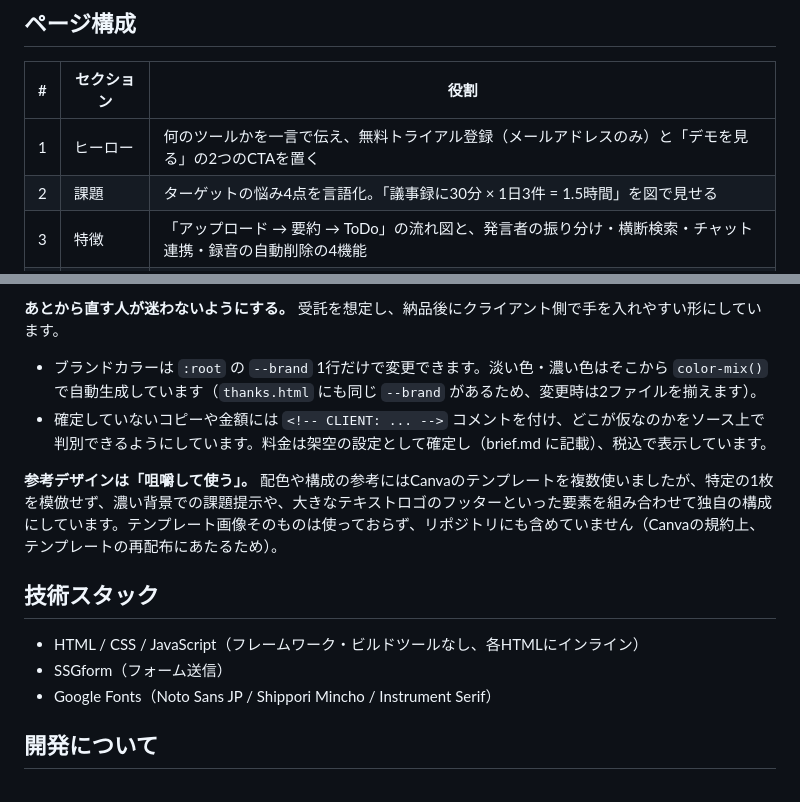
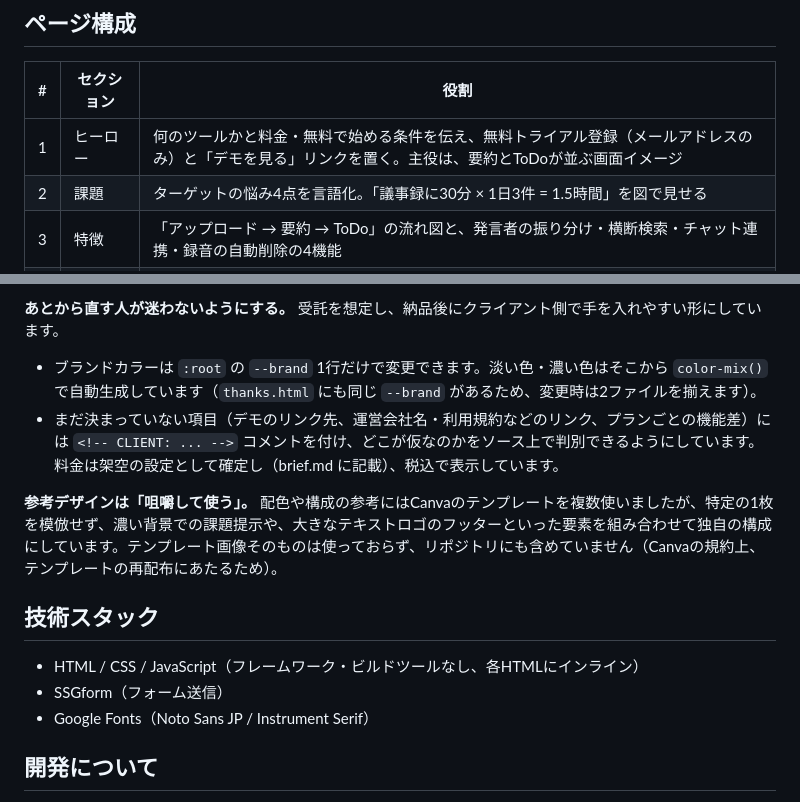
Before and after one commit to tmy-adc329/gijilog-lp, a Markdown page: README.md, 2 parts joined by grey strips. Drawn GitHub-style.

Commit message:
README：ヒーロー・CLIENTコメント・使用フォントの説明を今のページに合わせる
Co-Authored-By: Claude Opus 5.5 <noreply@anthropic.com>

```diff
--- a/README.md
+++ b/README.md
@@ -22,7 +22,7 @@ GijiLog（架空の議事録要約AIサービス）のLPを、Claude Codeで設
 
 | # | セクション | 役割 |
 |---|---|---|
-| 1 | ヒーロー | 何のツールかを一言で伝え、無料トライアル登録（メールアドレスのみ）と「デモを見る」の2つのCTAを置く |
+| 1 | ヒーロー | 何のツールかと料金・無料で始める条件を伝え、無料トライアル登録（メールアドレスのみ）と「デモを見る」リンクを置く。主役は、要約とToDoが並ぶ画面イメージ |
 | 2 | 課題 | ターゲットの悩み4点を言語化。「議事録に30分 × 1日3件 = 1.5時間」を図で見せる |
 | 3 | 特徴 | 「アップロード → 要約 → ToDo」の流れ図と、発言者の振り分け・横断検索・チャット連携・録音の自動削除の4機能 |
 | 4 | 料金 | フリープラン（月5回まで無料）／チームプラン（月2,980円／ユーザー・税込）の2プラン |
@@ -48,7 +48,7 @@ GijiLog（架空の議事録要約AIサービス）のLPを、Claude Codeで設
 **あとから直す人が迷わないようにする。** 受託を想定し、納品後にクライアント側で手を入れやすい形にしています。
 
 - ブランドカラーは `:root` の `--brand` 1行だけで変更できます。淡い色・濃い色はそこから `color-mix()` で自動生成しています（`thanks.html` にも同じ `--brand` があるため、変更時は2ファイルを揃えます）。
-- 確定していないコピーや金額には `<!-- CLIENT: ... -->` コメントを付け、どこが仮なのかをソース上で判別できるようにしています。料金は架空の設定として確定し（brief.md に記載）、税込で表示しています。
+- まだ決まっていない項目（デモのリンク先、運営会社名・利用規約などのリンク、プランごとの機能差）には `<!-- CLIENT: ... -->` コメントを付け、どこが仮なのかをソース上で判別できるようにしています。料金は架空の設定として確定し（brief.md に記載）、税込で表示しています。
 
 **参考デザインは「咀嚼して使う」。** 配色や構成の参考にはCanvaのテンプレートを複数使いましたが、特定の1枚を模倣せず、濃い背景での課題提示や、大きなテキストロゴのフッターといった要素を組み合わせて独自の構成にしています。テンプレート画像そのものは使っておらず、リポジトリにも含めていません（Canvaの規約上、テンプレートの再配布にあたるため）。
 
@@ -56,7 +56,7 @@ GijiLog（架空の議事録要約AIサービス）のLPを、Claude Codeで設
 
 - HTML / CSS / JavaScript（フレームワーク・ビルドツールなし、各HTMLにインライン）
 - SSGform（フォーム送信）
-- Google Fonts（Noto Sans JP / Shippori Mincho / Instrument Serif）
+- Google Fonts（Noto Sans JP / Instrument Serif）
 
 ## 開発について
 
```
